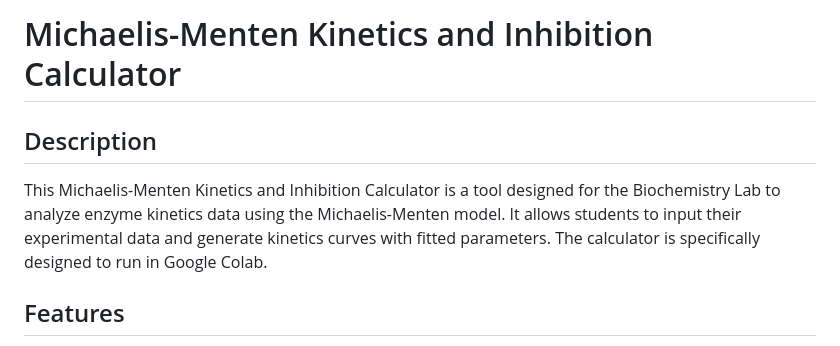
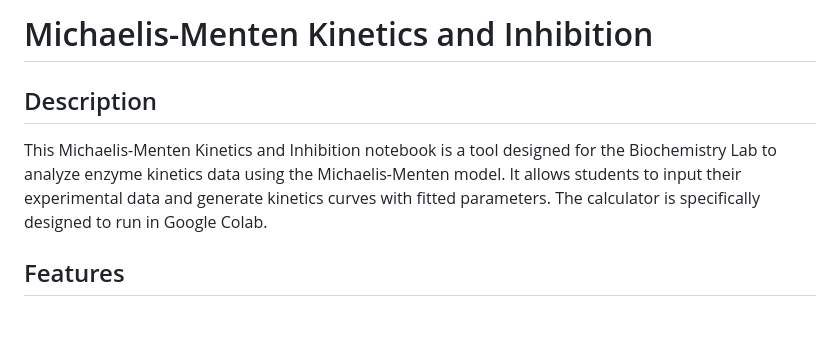
Before and after one commit to nicolang1/Michaelis-Menten-Kinetics, a Markdown page: README.md, the part around the change. Drawn GitHub-style; blank space fills up the shorter version.

```diff
--- a/README.md
+++ b/README.md
@@ -1,8 +1,8 @@
-# Michaelis-Menten Kinetics and Inhibition Calculator
+# Michaelis-Menten Kinetics and Inhibition
 
 ## Description
 
-This Michaelis-Menten Kinetics and Inhibition Calculator is a tool designed for the Biochemistry Lab to analyze enzyme kinetics data using the Michaelis-Menten model. It allows students to input their experimental data and generate kinetics curves with fitted parameters. The calculator is specifically designed to run in Google Colab.
+This Michaelis-Menten Kinetics and Inhibition notebook is a tool designed for the Biochemistry Lab to analyze enzyme kinetics data using the Michaelis-Menten model. It allows students to input their experimental data and generate kinetics curves with fitted parameters. The calculator is specifically designed to run in Google Colab.
 
 ## Features
 
```
